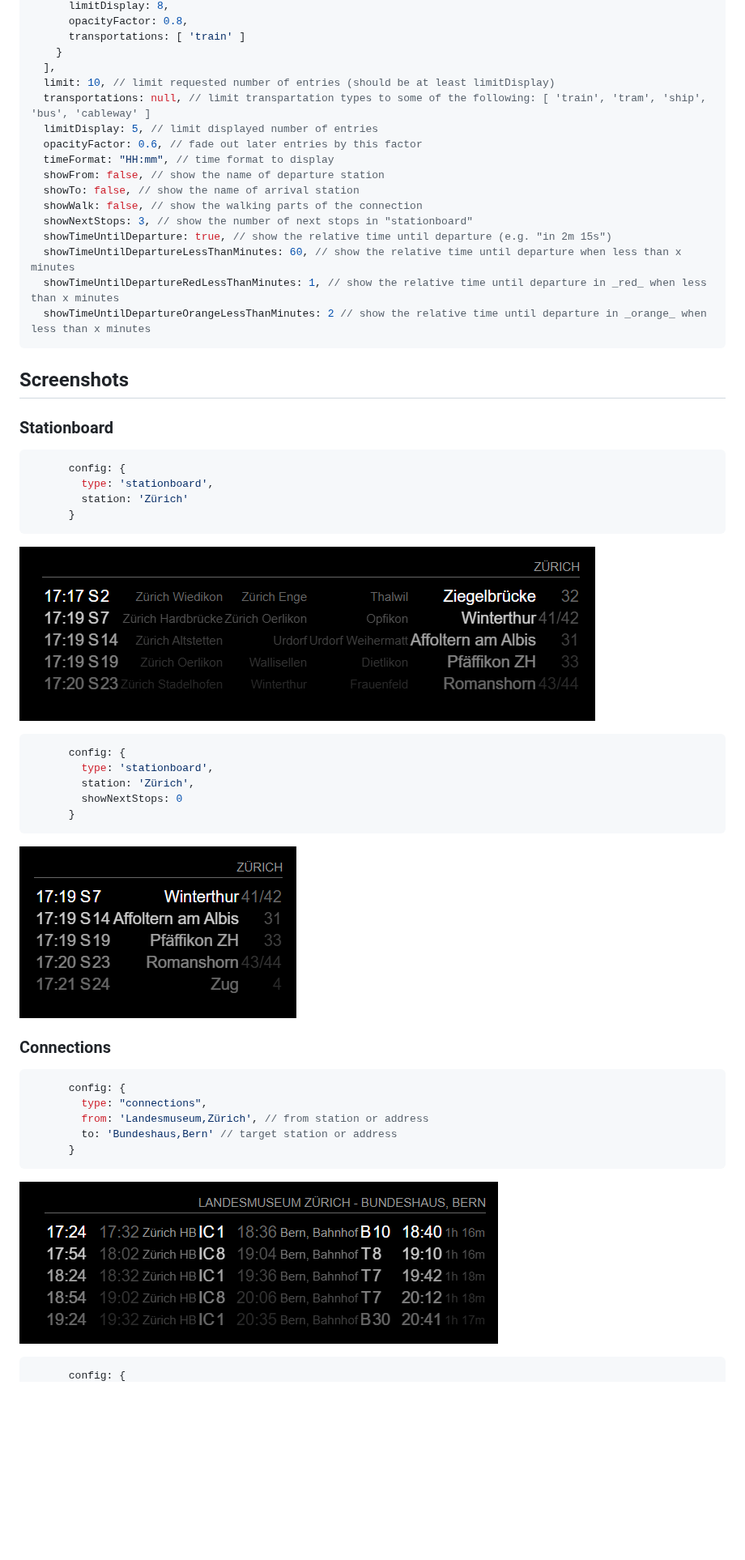
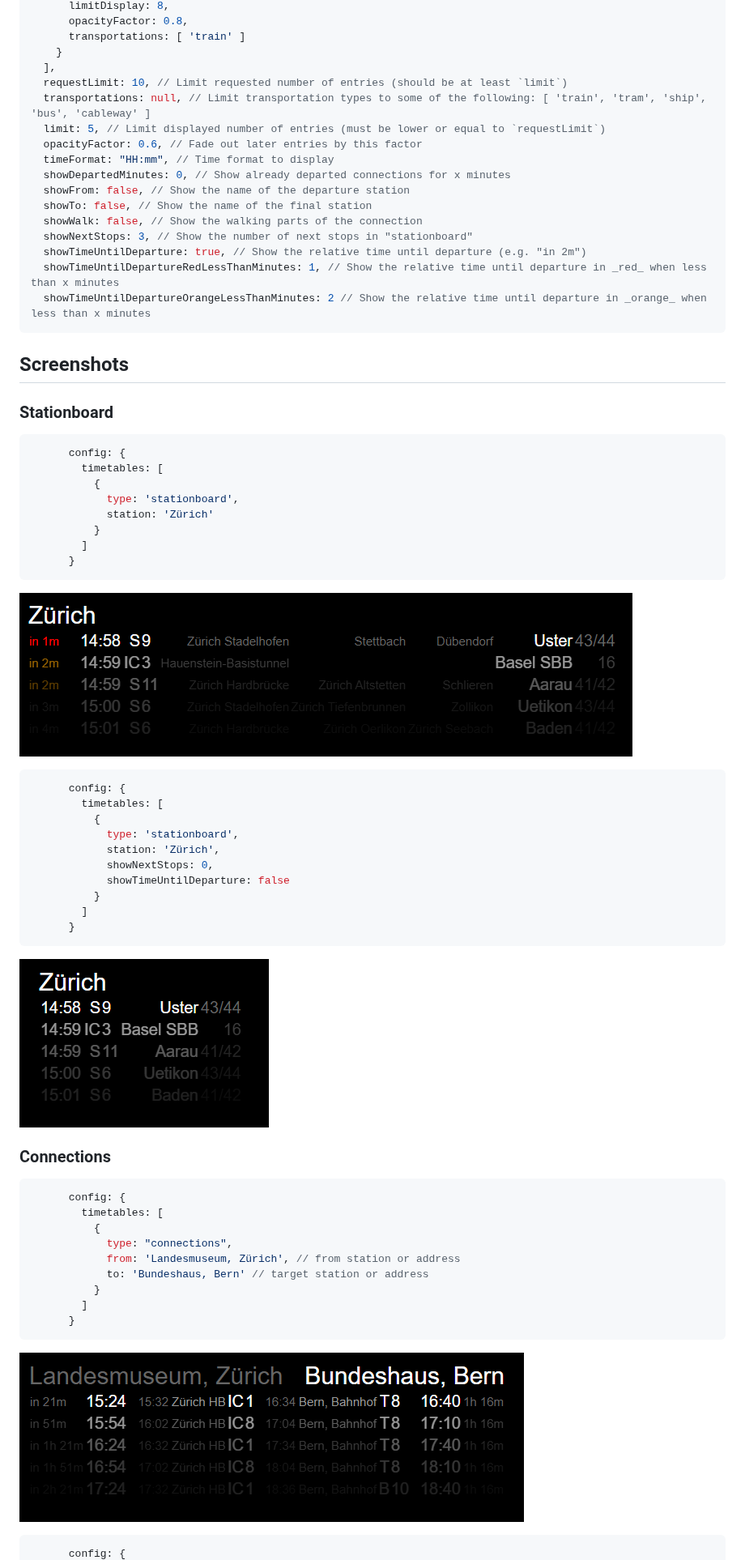
Before and after one commit to eobermuhlner/MMM-timetable-switzerland, a Markdown page: README.md, the part around one of its changes. Shown at 81% size. Drawn GitHub-style; pictures changed too: screenshots/screenshot_connections.png, screenshots/screenshot_stationboard.png, screenshots/screenshot_stationboard_custom.png (added); blank space fills up the shorter version.

Commit message:
update config docu and screenshots

````diff
--- a/README.md
+++ b/README.md
@@ -94,19 +151,19 @@ The following values are the default configuration:
       transportations: [ 'train' ]
     }
   ],
-  limit: 10, // limit requested number of entries (should be at least limitDisplay)
-  transportations: null, // limit transpartation types to some of the following: [ 'train', 'tram', 'ship', 'bus', 'cableway' ]
-  limitDisplay: 5, // limit displayed number of entries
-  opacityFactor: 0.6, // fade out later entries by this factor
-  timeFormat: "HH:mm", // time format to display
-  showFrom: false, // show the name of departure station
-  showTo: false, // show the name of arrival station
-  showWalk: false, // show the walking parts of the connection
-  showNextStops: 3, // show the number of next stops in "stationboard"
-  showTimeUntilDeparture: true, // show the relative time until departure (e.g. "in 2m 15s")
-  showTimeUntilDepartureLessThanMinutes: 60, // show the relative time until departure when less than x minutes
-  showTimeUntilDepartureRedLessThanMinutes: 1, // show the relative time until departure in _red_ when less than x minutes
-  showTimeUntilDepartureOrangeLessThanMinutes: 2 // show the relative time until departure in _orange_ when less than x minutes
+  requestLimit: 10, // Limit requested number of entries (should be at least `limit`)
+  transportations: null, // Limit transportation types to some of the following: [ 'train', 'tram', 'ship', 'bus', 'cableway' ]
+  limit: 5, // Limit displayed number of entries (must be lower or equal to `requestLimit`)
+  opacityFactor: 0.6, // Fade out later entries by this factor
+  timeFormat: "HH:mm", // Time format to display
+  showDepartedMinutes: 0, // Show already departed connections for x minutes
+  showFrom: false, // Show the name of the departure station
+  showTo: false, // Show the name of the final station
+  showWalk: false, // Show the walking parts of the connection
+  showNextStops: 3, // Show the number of next stops in "stationboard"
+  showTimeUntilDeparture: true, // Show the relative time until departure (e.g. "in 2m")
+  showTimeUntilDepartureRedLessThanMinutes: 1, // Show the relative time until departure in _red_ when less than x minutes
+  showTimeUntilDepartureOrangeLessThanMinutes: 2 // Show the relative time until departure in _orange_ when less than x minutes
 ```
 
 ## Screenshots
@@ -115,8 +172,12 @@ The following values are the default configuration:
 
 ```json5
       config: {
-        type: 'stationboard',
-        station: 'Zürich'
+        timetables: [
+          {
+            type: 'stationboard',
+            station: 'Zürich'
+          }
+        ]
       }
 ```
 
@@ -124,21 +185,30 @@ The following values are the default configuration:
 
 ```json5
       config: {
-        type: 'stationboard',
-        station: 'Zürich',
-        showNextStops: 0
+        timetables: [
+          {
+            type: 'stationboard',
+            station: 'Zürich',
+            showNextStops: 0,
+            showTimeUntilDeparture: false
+          }
+        ]
       }
 ```
 
-![](screenshots/screenshot_stationboard_showNextStops=0.png)
+![](screenshots/screenshot_stationboard_custom.png)
 
 ### Connections
 
 ```json5
       config: {
-        type: "connections",
-        from: 'Landesmuseum,Zürich', // from station or address
-        to: 'Bundeshaus,Bern' // target station or address
+        timetables: [
+          {
+            type: "connections",
+            from: 'Landesmuseum, Zürich', // from station or address
+            to: 'Bundeshaus, Bern' // target station or address
+          }
+        ]
       }
 ```
 
````
Also changed, not shown: other parts of README.md (+74 -12 lines), screenshots/screenshot_connections_custom.png (added), screenshots/screenshot_connections_showWalk.png (deleted).
